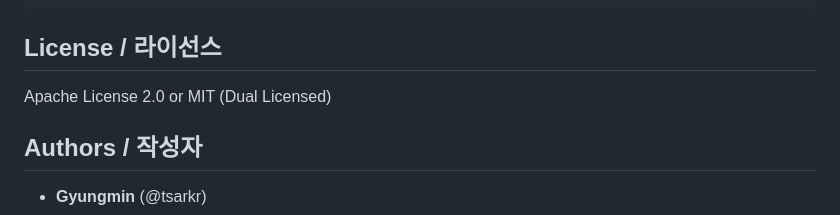
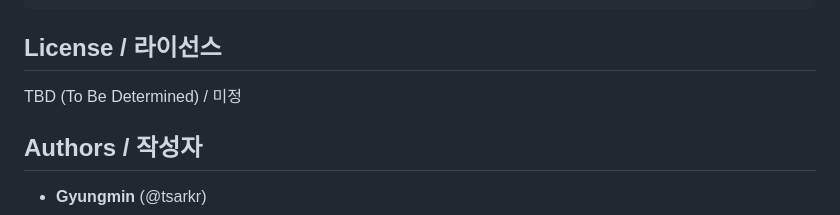
Before and after one commit to tsarkr/darkstar, a Markdown page: README.md, the part around the change. Drawn GitHub-style.

Commit message:
docs: update project documentation in README.md

```diff
--- a/README.md
+++ b/README.md
@@ -97,7 +97,7 @@ cargo run --release
 
 ## License / 라이선스
 
-Apache License 2.0 or MIT (Dual Licensed)
+TBD (To Be Determined) / 미정
 
 ## Authors / 작성자
 
```
